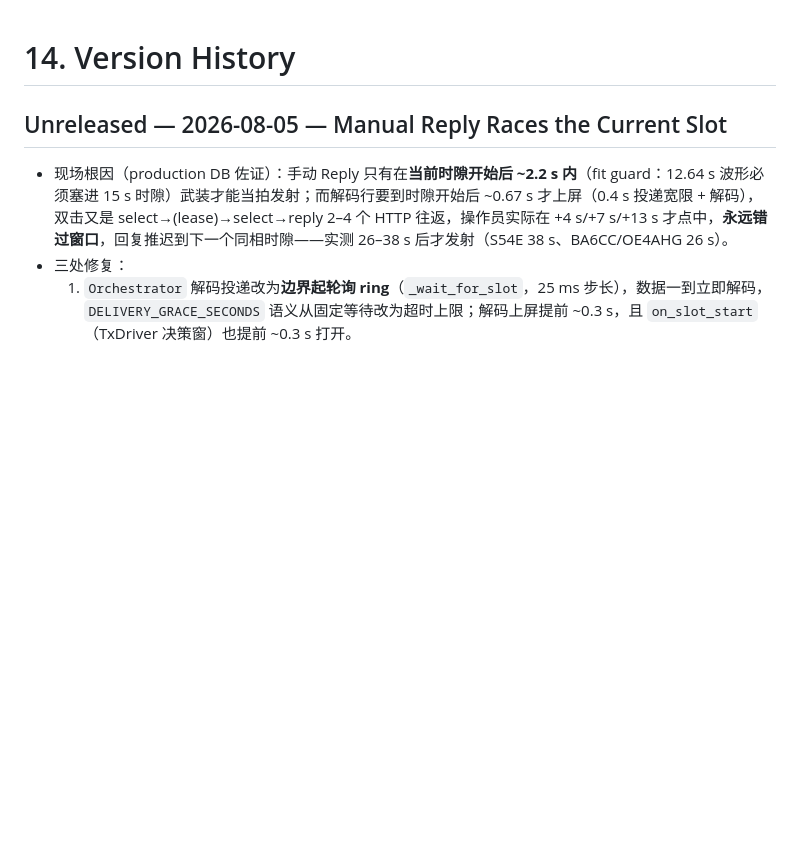
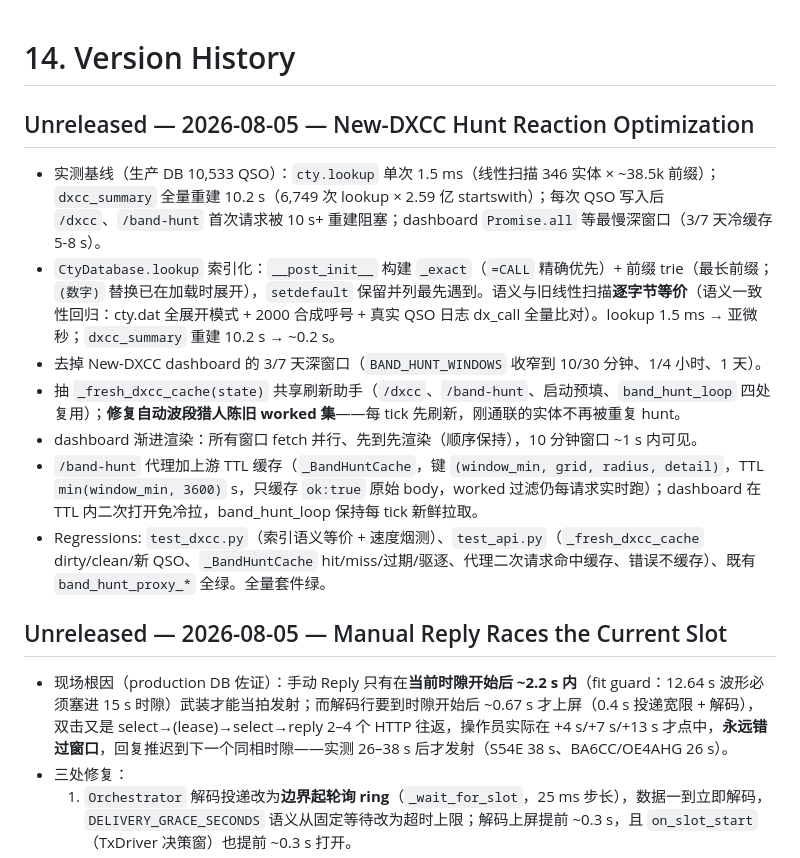
Before and after one commit to cheenle/mrrc_ft8, a Markdown page: SDD/14-version-history.md, the part around the change. Drawn GitHub-style; blank space fills up the shorter version.

Commit message:
docs(sdd): version history entry for new-DXCC hunt reaction optimization

```diff
--- a/SDD/14-version-history.md
+++ b/SDD/14-version-history.md
@@ -1,4 +1,14 @@
 # 14. Version History
+
+## Unreleased — 2026-08-05 — New-DXCC Hunt Reaction Optimization
+
+- 实测基线（生产 DB 10,533 QSO）：`cty.lookup` 单次 1.5 ms（线性扫描 346 实体 × ~38.5k 前缀）；`dxcc_summary` 全量重建 10.2 s（6,749 次 lookup × 2.59 亿 startswith）；每次 QSO 写入后 `/dxcc`、`/band-hunt` 首次请求被 10 s+ 重建阻塞；dashboard `Promise.all` 等最慢深窗口（3/7 天冷缓存 5-8 s）。
+- `CtyDatabase.lookup` 索引化：`__post_init__` 构建 `_exact`（`=CALL` 精确优先）+ 前缀 trie（最长前缀；`(数字)` 替换已在加载时展开），`setdefault` 保留并列最先遇到。语义与旧线性扫描**逐字节等价**（语义一致性回归：cty.dat 全展开模式 + 2000 合成呼号 + 真实 QSO 日志 dx_call 全量比对）。lookup 1.5 ms → 亚微秒；`dxcc_summary` 重建 10.2 s → ~0.2 s。
+- 去掉 New-DXCC dashboard 的 3/7 天深窗口（`BAND_HUNT_WINDOWS` 收窄到 10/30 分钟、1/4 小时、1 天）。
+- 抽 `_fresh_dxcc_cache(state)` 共享刷新助手（`/dxcc`、`/band-hunt`、启动预填、`band_hunt_loop` 四处复用）；**修复自动波段猎人陈旧 worked 集**——每 tick 先刷新，刚通联的实体不再被重复 hunt。
+- dashboard 渐进渲染：所有窗口 fetch 并行、先到先渲染（顺序保持），10 分钟窗口 ~1 s 内可见。
+- `/band-hunt` 代理加上游 TTL 缓存（`_BandHuntCache`，键 `(window_min, grid, radius, detail)`，TTL `min(window_min, 3600)` s，只缓存 `ok:true` 原始 body，worked 过滤仍每请求实时跑）；dashboard 在 TTL 内二次打开免冷拉，band_hunt_loop 保持每 tick 新鲜拉取。
+- Regressions: `test_dxcc.py`（索引语义等价 + 速度烟测）、`test_api.py`（`_fresh_dxcc_cache` dirty/clean/新 QSO、`_BandHuntCache` hit/miss/过期/驱逐、代理二次请求命中缓存、错误不缓存）、既有 `band_hunt_proxy_*` 全绿。全量套件绿。
 
 ## Unreleased — 2026-08-05 — Manual Reply Races the Current Slot
 
```
